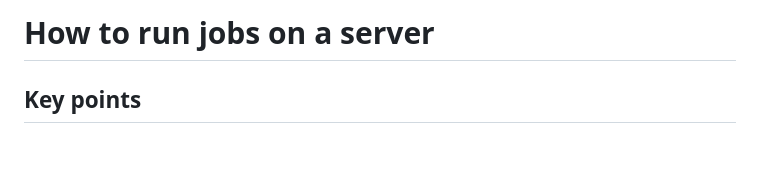
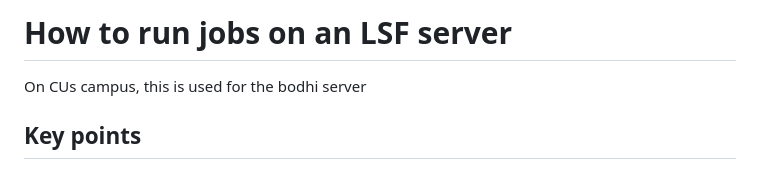
Before and after one commit to CUAnschutzBDC/Tutorials, a Markdown page: bodhi_server/README.md, the part around the change. Rendered like a GitHub page.

Commit message:
updating bodhi server readme

```diff
--- a/bodhi_server/README.md
+++ b/bodhi_server/README.md
@@ -1,4 +1,5 @@
-# How to run jobs on a server
+# How to run jobs on an LSF server
+On CUs campus, this is used for the bodhi server
 
 ## Key points
 
```
